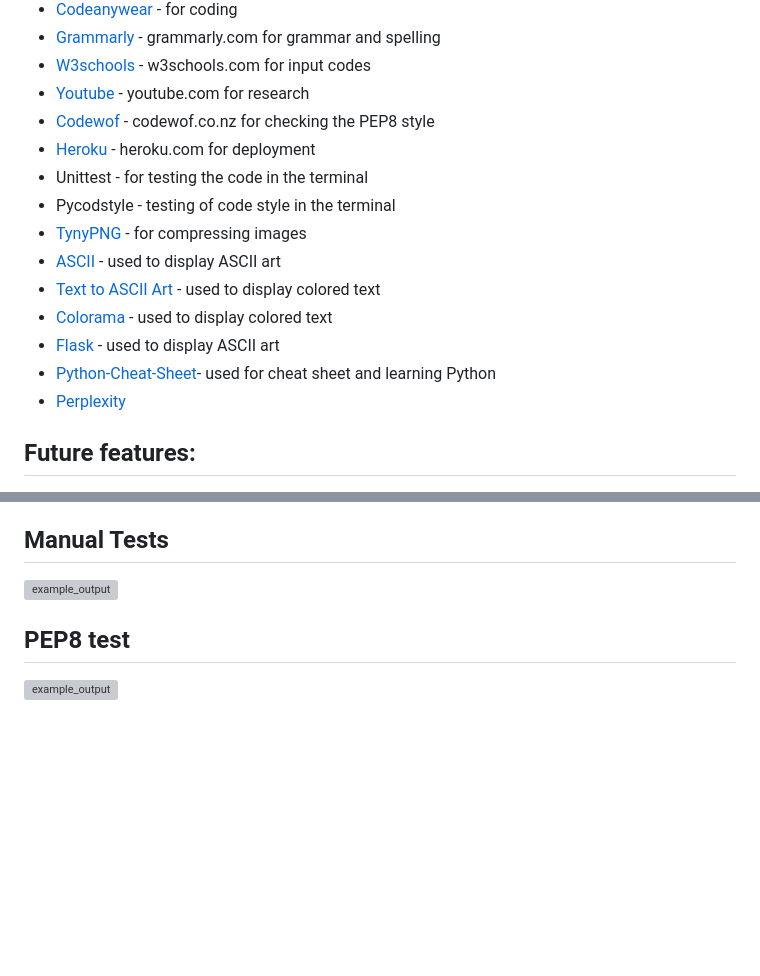
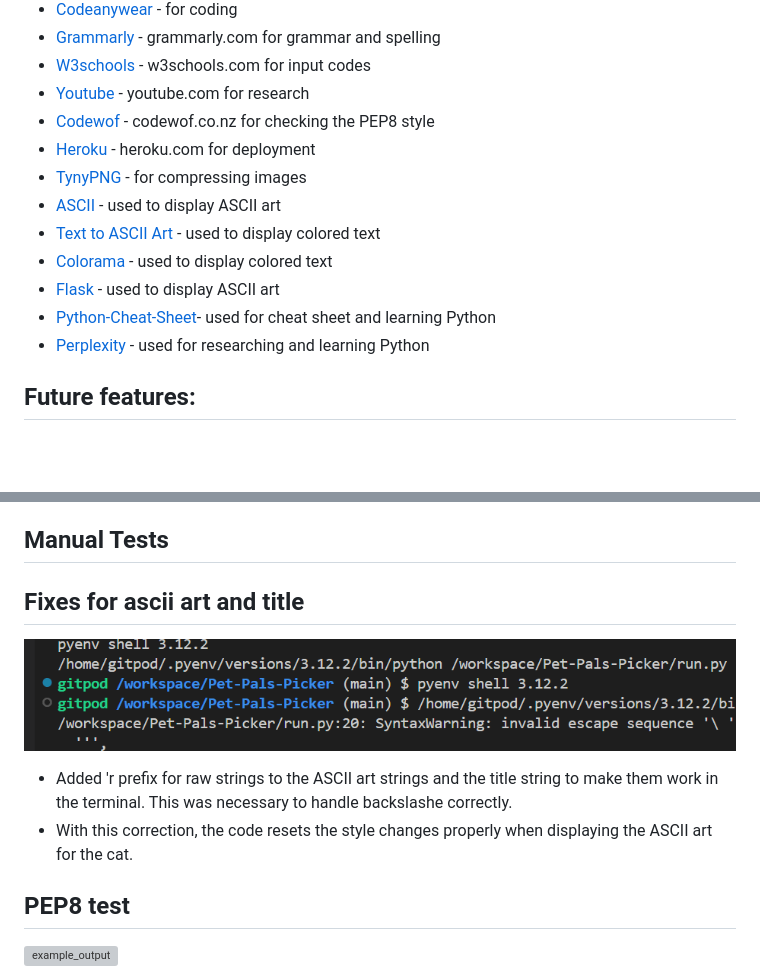
Before and after one commit to mirjanacale/Pet-Pals-Picker, a Markdown page: README.md, 2 parts joined by grey strips. Drawn GitHub-style; pictures changed too: images-readme/invalidescape.png (added); blank space fills up the shorter version; grey boxes are pictures that could not be loaded.

Commit message:
Add testing images to readm.md

```diff
--- a/README.md
+++ b/README.md
@@ -54,15 +54,13 @@ Here is an example output of the quiz:
 - [Youtube](https://www.youtube.com/) - youtube.com for research
 - [Codewof](https://codewof.co.nz/) - codewof.co.nz for checking the PEP8 style
 - [Heroku](https://heroku.com) - heroku.com for deployment
-- Unittest - for testing the code in the terminal
-- Pycodstyle - testing of code style in the terminal
 - [TynyPNG](https://tinypng.com/) - for compressing images
 - [ASCII](https://www.asciiart.eu/image-to-ascii) - used to display ASCII art
 - [Text to ASCII Art](https://patorjk.com/software/taag/#p=display&f=Graffiti&t=Type%20Something) - used to display colored text
 - [Colorama](https://pypi.org/project/colorama/) - used to display colored text
 - [Flask](https://flask.palletsprojects.com/) - used to display ASCII art
 - [Python-Cheat-Sheet](https://overapi.com/python)- used for cheat sheet and learning Python
-- [Perplexity](https://www.perplexity.ai/?login-source=oneTapHome)
+- [Perplexity](https://www.perplexity.ai/?login-source=oneTapHome) - used for researching and learning Python
 
 
 ## Future features:
@@ -169,7 +167,16 @@ numeric input.
 prompted to try again.
 
 ## Manual Tests
-![example_output]()
+
+
+## Fixes for ascii art and title
+
+![example_output](images-readme/invalidescape.png)
+
+- Added 'r prefix for raw strings to the ASCII art strings and the title string to
+make them work in the terminal. This was necessary to handle backslashe correctly.
+- With this correction, the code  resets the style changes properly when displaying
+the ASCII art for the cat.
 
 ## PEP8 test
 ![example_output]()
```
Also changed, not shown: 1 other file.
